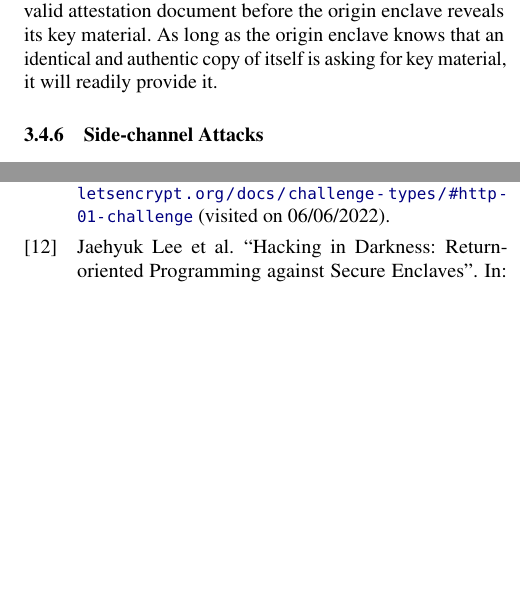
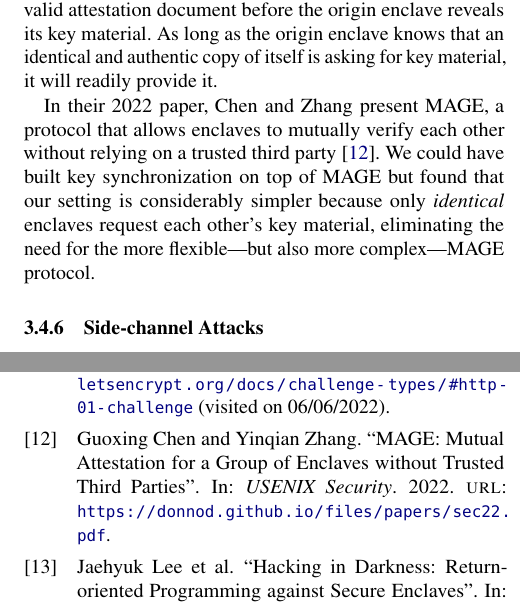
Before and after one commit to brave-experiments/networked-enclave-framework, a LaTeX paper (paper.tex, which reads sections/03-design.tex): two parts of the columns of pages 7 and 14 of 15, joined at a grey line, cut so that both start at the same text, the shorter picture padded with empty space. Compiled offline with pdfLaTeX; a LaTeX package or settings file that is missing is left out.

Commit message:
Explain why we're not using MAGE.

```diff
--- a/sections/03-design.tex
+++ b/sections/03-design.tex
@@ -432,6 +432,13 @@ a valid attestation document before the origin enclave reveals its key material.
 As long as the origin enclave knows that an identical and authentic copy of
 itself is asking for key material, it will readily provide it.
 
+In their 2022 paper, Chen and Zhang present MAGE, a protocol that allows
+enclaves to mutually verify each other without relying on a trusted third
+party~\cite{Chen2022a}.  We could have built key synchronization on top of MAGE
+but found that our setting is considerably simpler because only \emph{identical}
+enclaves request each other's key material, eliminating the need for the more
+flexible---but also more complex---MAGE protocol.
+
 \subsubsection{Side-channel Attacks}
 \label{sec:side-channels}
 
```
